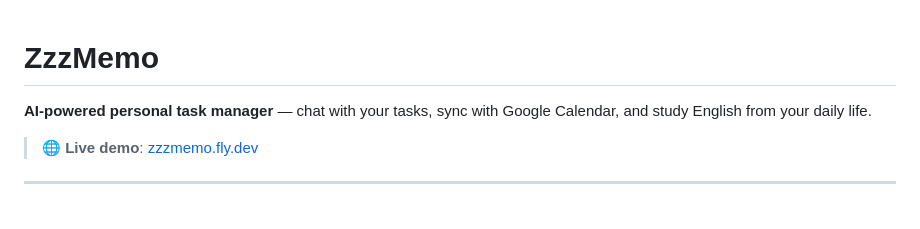
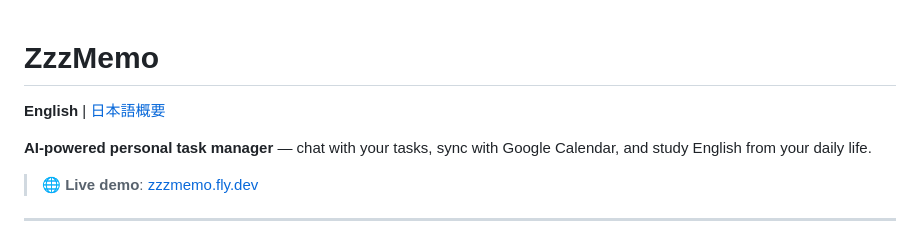
Before and after one commit to sean-from-japan/ZzzMemo, a Markdown page: README.md, the part around the change. Rendered like a GitHub page; blank space fills up the shorter version.

Commit message:
docs: add a Japanese README

```diff
--- a/README.md
+++ b/README.md
@@ -1,4 +1,6 @@
 # ZzzMemo
+
+**English** | [日本語概要](README.ja.md)
 
 **AI-powered personal task manager** — chat with your tasks, sync with Google Calendar, and study English from your daily life.
 
```
Also changed, not shown: README.ja.md (added, +63 -0 lines).
